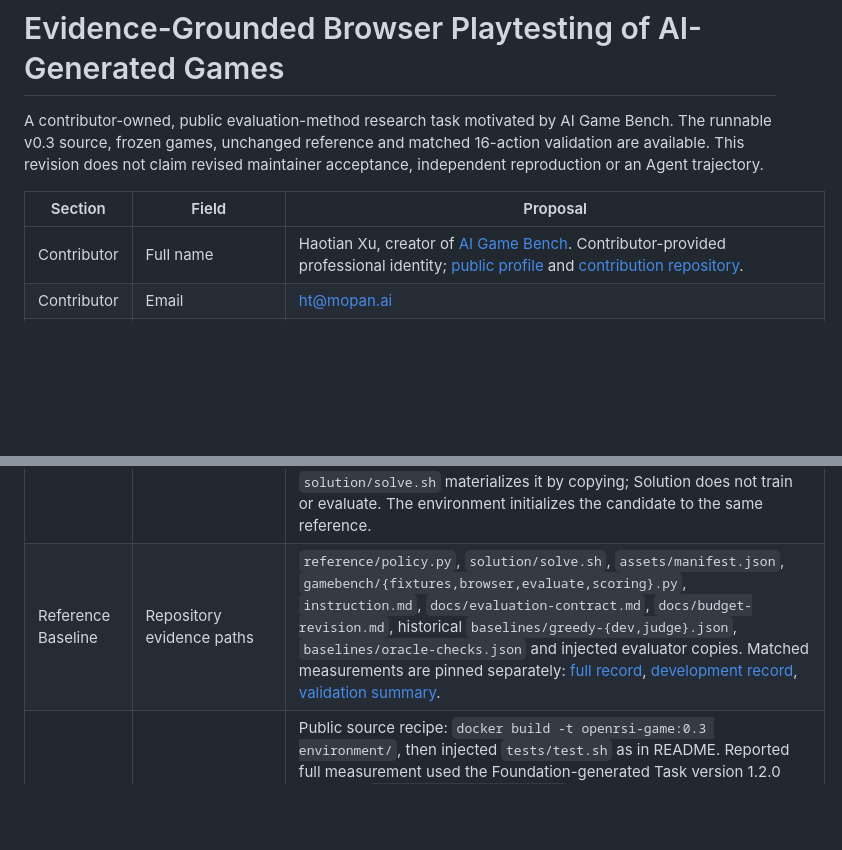
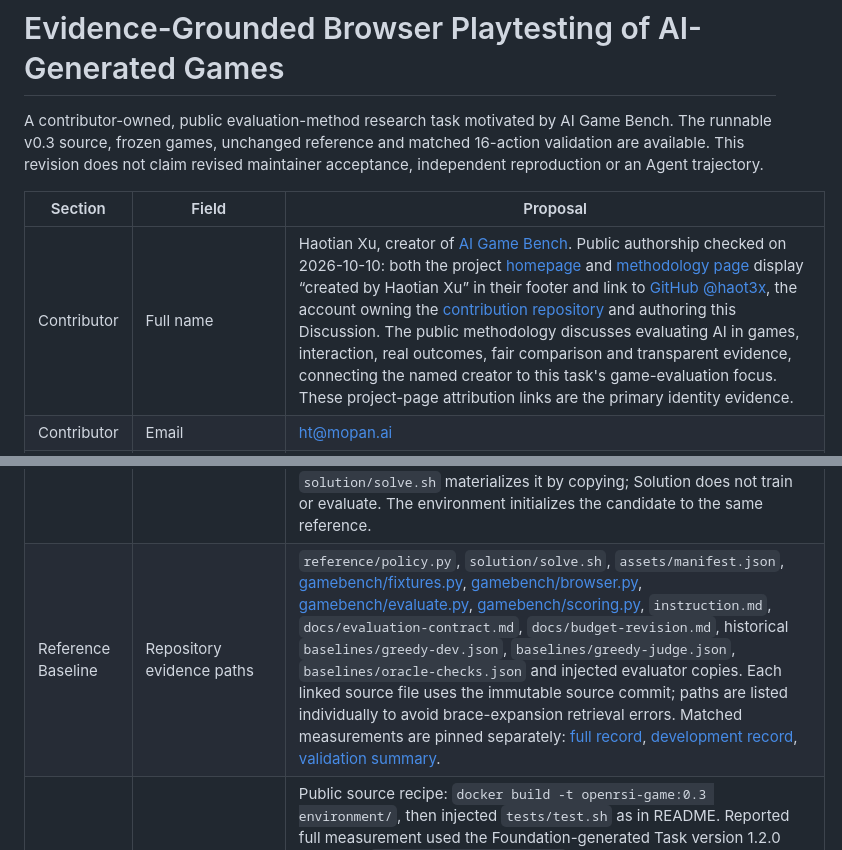
Before and after one commit to haot3x/OpenRSI-Game, a Markdown page: proposal.md, 2 parts joined by grey strips. GitHub-like rendering; blank space fills up the shorter version.

Commit message:
Link public contributor attribution and individual evidence files

```diff
--- a/proposal.md
+++ b/proposal.md
@@ -7,7 +7,7 @@ maintainer acceptance, independent reproduction or an Agent trajectory.
 
 | Section | Field | Proposal |
 | --- | --- | --- |
-| Contributor | Full name | Haotian Xu, creator of [AI Game Bench](https://aigamebench.com/). Contributor-provided professional identity; [public profile](https://www.linkedin.com/in/xuhaotian/) and [contribution repository](https://github.com/haot3x/OpenRSI-Game). |
+| Contributor | Full name | Haotian Xu, creator of [AI Game Bench](https://www.aigamebench.com/). Public authorship checked on 2026-10-10: both the project [homepage](https://www.aigamebench.com/) and [methodology page](https://www.aigamebench.com/methodology) display “created by Haotian Xu” in their footer and link to [GitHub @haot3x](https://github.com/haot3x), the account owning the [contribution repository](https://github.com/haot3x/OpenRSI-Game) and authoring this Discussion. The public methodology discusses evaluating AI in games, interaction, real outcomes, fair comparison and transparent evidence, connecting the named creator to this task's game-evaluation focus. These project-page attribution links are the primary identity evidence. |
 | Contributor | Email | ht@mopan.ai |
 | Research Question | Repository URL | https://github.com/haot3x/OpenRSI-Game — independently prepared public benchmark overlay and task implementation; no private company application is required. |
 | Research Question | Exact commit/tag | `9d6a886712014aa218223363a2c3cca30ce68875`, resolved and published; public source version 0.3 fixes 16 actions per case. Matched measurement records are separately pinned at `f65bd75867ac4463d0a0b17ab7717a774e377e0a`. The source archive was frozen before those records were published. |
@@ -18,7 +18,7 @@ maintainer acceptance, independent reproduction or an Agent trajectory.
 | Research Question | Files/components the agent may modify | Only `candidate/policy.py` for the scored submission. Research notes and development logs may be written separately. Improve perception, action planning, rotation/lookahead, exploration allocation and the mapping from observed events to judgments. |
 | Research Question | Prohibited actions | Game repair, changing assets/fixtures/seeds, budgets, requirements, labels, baseline, evaluator, scorer or dependency environment; reading files/environment/process/browser internals or oracle data from the policy; importing task-owned modules; identifying cases from workload order; fabricated observations; answer hard-coding; new game collection, web access or external model services. Policy input is exclusively the JSON observation protocol. |
 | Reference Baseline | Baseline implementation or artifact | Existing, evaluation-ready human-authored greedy non-rotating visual policy at `reference/policy.py`, SHA-256 `4c40a0f2ccc2605493fb37be29f4d807218a4cd64e359a311cf199488ac6a493`. It chooses horizontal placements using rendered occupancy, height/holes/bumpiness and expected drop points. This is a benchmark-owned matched baseline, not a historical AI score. `solution/solve.sh` materializes it by copying; Solution does not train or evaluate. The environment initializes the candidate to the same reference. |
-| Reference Baseline | Repository evidence paths | `reference/policy.py`, `solution/solve.sh`, `assets/manifest.json`, `gamebench/{fixtures,browser,evaluate,scoring}.py`, `instruction.md`, `docs/evaluation-contract.md`, `docs/budget-revision.md`, historical `baselines/greedy-{dev,judge}.json`, `baselines/oracle-checks.json` and injected evaluator copies. Matched measurements are pinned separately: [full record](https://github.com/haot3x/OpenRSI-Game/blob/f65bd75867ac4463d0a0b17ab7717a774e377e0a/baselines/greedy-judge-16-actions.json), [development record](https://github.com/haot3x/OpenRSI-Game/blob/f65bd75867ac4463d0a0b17ab7717a774e377e0a/baselines/greedy-dev-16-actions.json), [validation summary](https://github.com/haot3x/OpenRSI-Game/blob/f65bd75867ac4463d0a0b17ab7717a774e377e0a/baselines/16-action-validation.json). |
+| Reference Baseline | Repository evidence paths | `reference/policy.py`, `solution/solve.sh`, `assets/manifest.json`, [gamebench/fixtures.py](https://github.com/haot3x/OpenRSI-Game/blob/9d6a886712014aa218223363a2c3cca30ce68875/gamebench/fixtures.py), [gamebench/browser.py](https://github.com/haot3x/OpenRSI-Game/blob/9d6a886712014aa218223363a2c3cca30ce68875/gamebench/browser.py), [gamebench/evaluate.py](https://github.com/haot3x/OpenRSI-Game/blob/9d6a886712014aa218223363a2c3cca30ce68875/gamebench/evaluate.py), [gamebench/scoring.py](https://github.com/haot3x/OpenRSI-Game/blob/9d6a886712014aa218223363a2c3cca30ce68875/gamebench/scoring.py), `instruction.md`, `docs/evaluation-contract.md`, `docs/budget-revision.md`, historical `baselines/greedy-dev.json`, `baselines/greedy-judge.json`, `baselines/oracle-checks.json` and injected evaluator copies. Each linked source file uses the immutable source commit; paths are listed individually to avoid brace-expansion retrieval errors. Matched measurements are pinned separately: [full record](https://github.com/haot3x/OpenRSI-Game/blob/f65bd75867ac4463d0a0b17ab7717a774e377e0a/baselines/greedy-judge-16-actions.json), [development record](https://github.com/haot3x/OpenRSI-Game/blob/f65bd75867ac4463d0a0b17ab7717a774e377e0a/baselines/greedy-dev-16-actions.json), [validation summary](https://github.com/haot3x/OpenRSI-Game/blob/f65bd75867ac4463d0a0b17ab7717a774e377e0a/baselines/16-action-validation.json). |
 | Reference Baseline | Baseline evaluation path | Public source recipe: `docker build -t openrsi-game:0.3 environment/`, then injected `tests/test.sh` as in README. Reported full measurement used the Foundation-generated Task version 1.2.0 hardened `/bin/bash /tests/test.sh`, with the same source games, fixtures, observations and scoring semantics; it is not a newly claimed execution of the public legacy wrapper. Generated candidate is an exact reference copy. Matched development uses `python -B -m gamebench.evaluate --policy candidate/policy.py --split dev --output runs/dev.json` with 16 actions. |
 | Reference Baseline | Baseline metric reported by the repository | Contributor-side generated-Task reproduction: matched 16-action full **0.625** (60/96 correct positive, 40/64 correct negative, 60 abstentions, zero unsupported decisions); development **0.50**. Full run: 96 cases, 160 judgments, 1,128 actions, **9.574 wall seconds**, Linux/arm64 offline Docker with 4 CPU/8 GiB limits. Local validator EXECUTION READY: headroom **0.375** exceeds 0.20; timing/budget gates pass. Historical 80-action full **0.875** and rejected 40-action full **0.8125** remain separately recorded. No Agent improvement or independent Foundation reproduction is claimed. |
 | Evaluation | Fixed evaluation protocol | Two game implementations × three fixed variants (original mechanics, removal-disabled, clear-reward-disabled) × 16 setup seeds 100–115 = 96 full cases. Development has eight disjoint seeds 10–17 = 48 cases. Starting wells cover width 1–8 and depth 2–5; public fixed PRNG/clock. Each case receives a fresh context and policy process, 16 actions and 30 wall seconds. Keys advance 32 simulated ms; waits permit 16–2000 ms. Restart/repeat/wait consume actions. No retries, replacement or resampling. Judge deadline 900 s. Candidate and baseline use the same cases, observations, budget and scorer; normal evaluation is candidate-only, not a live paired baseline. Python/syntax/illegal-action failures, process crashes, malformed reports, deadlines and incomplete evaluation are unscored, as are infrastructure failures; none become game defects. |
```
